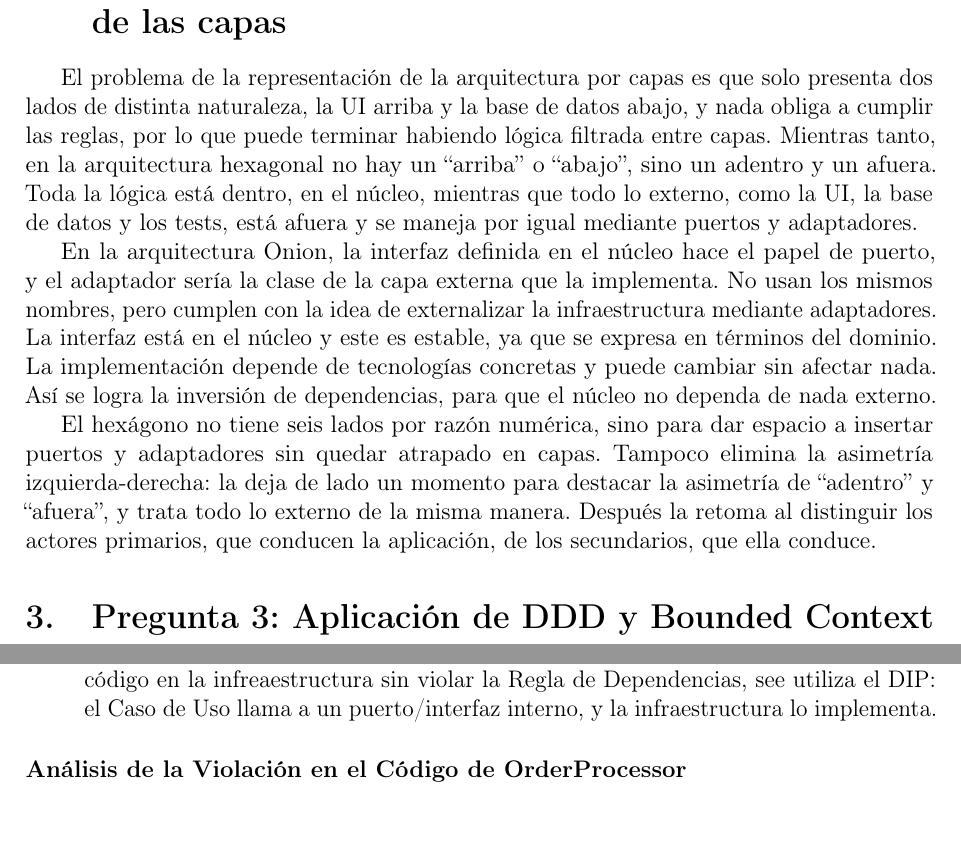
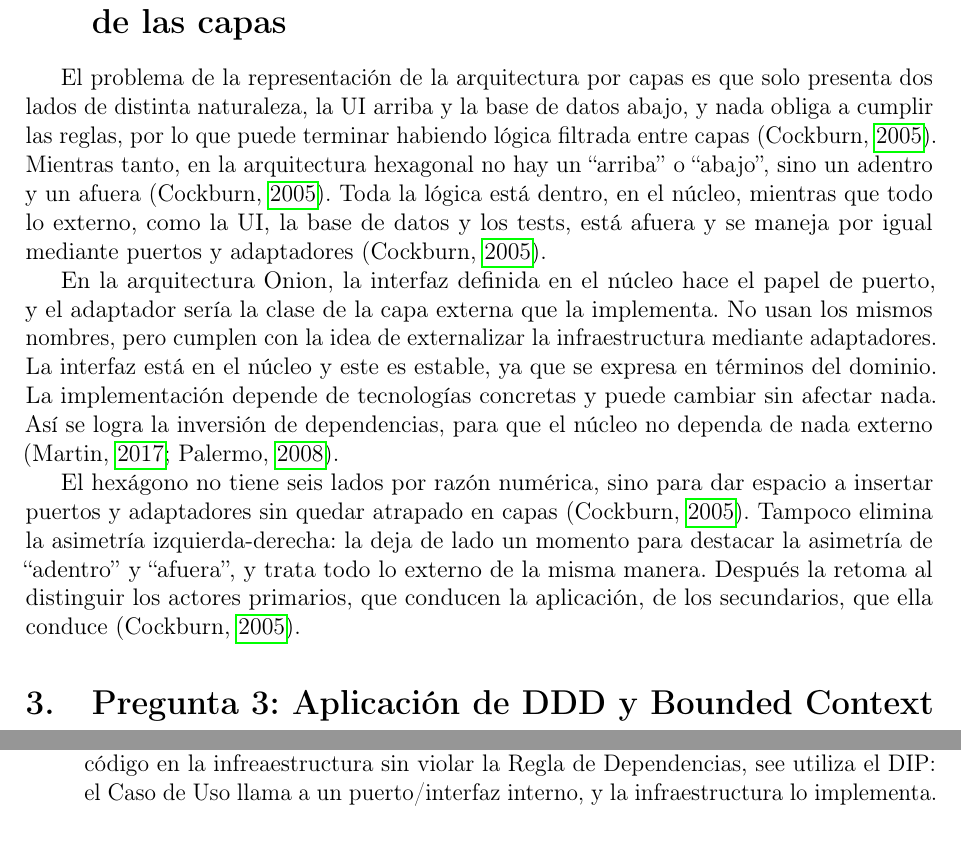
Before and after one commit to alfonsotejeda/astarship, a LaTeX document (Seminario 1/main.tex, which reads Seminario 1/secciones/p2.tex): two parts of pages 7 and 14 of 22, joined at a grey line, cut so that both start at the same text. Compiled offline with pdfLaTeX.

Commit message:
citas pregunta 2

```diff
--- a/Seminario 1/secciones/p2.tex
+++ b/Seminario 1/secciones/p2.tex
@@ -2,8 +2,8 @@
 
 % Responsable: Adrian Estevez Alvarez
 
-El problema de la representación de la arquitectura por capas es que solo presenta dos lados de distinta naturaleza, la UI arriba y la base de datos abajo, y nada obliga a cumplir las reglas, por lo que puede terminar habiendo lógica filtrada entre capas. Mientras tanto, en la arquitectura hexagonal no hay un ``arriba'' o ``abajo'', sino un adentro y un afuera. Toda la lógica está dentro, en el núcleo, mientras que todo lo externo, como la UI, la base de datos y los tests, está afuera y se maneja por igual mediante puertos y adaptadores.
+El problema de la representación de la arquitectura por capas es que solo presenta dos lados de distinta naturaleza, la UI arriba y la base de datos abajo, y nada obliga a cumplir las reglas, por lo que puede terminar habiendo lógica filtrada entre capas \parencite{cockburn2005}. Mientras tanto, en la arquitectura hexagonal no hay un ``arriba'' o ``abajo'', sino un adentro y un afuera \parencite{cockburn2005}. Toda la lógica está dentro, en el núcleo, mientras que todo lo externo, como la UI, la base de datos y los tests, está afuera y se maneja por igual mediante puertos y adaptadores \parencite{cockburn2005}.
 
-En la arquitectura Onion, la interfaz definida en el núcleo hace el papel de puerto, y el adaptador sería la clase de la capa externa que la implementa. No usan los mismos nombres, pero cumplen con la idea de externalizar la infraestructura mediante adaptadores. La interfaz está en el núcleo y este es estable, ya que se expresa en términos del dominio. La implementación depende de tecnologías concretas y puede cambiar sin afectar nada. Así se logra la inversión de dependencias, para que el núcleo no dependa de nada externo.
+En la arquitectura Onion, la interfaz definida en el núcleo hace el papel de puerto, y el adaptador sería la clase de la capa externa que la implementa. No usan los mismos nombres, pero cumplen con la idea de externalizar la infraestructura mediante adaptadores. La interfaz está en el núcleo y este es estable, ya que se expresa en términos del dominio. La implementación depende de tecnologías concretas y puede cambiar sin afectar nada. Así se logra la inversión de dependencias, para que el núcleo no dependa de nada externo \parencite{palermo2008, martin2017}.
 
-El hexágono no tiene seis lados por razón numérica, sino para dar espacio a insertar puertos y adaptadores sin quedar atrapado en capas. Tampoco elimina la asimetría izquierda-derecha: la deja de lado un momento para destacar la asimetría de ``adentro'' y ``afuera'', y trata todo lo externo de la misma manera. Después la retoma al distinguir los actores primarios, que conducen la aplicación, de los secundarios, que ella conduce.
+El hexágono no tiene seis lados por razón numérica, sino para dar espacio a insertar puertos y adaptadores sin quedar atrapado en capas \parencite{cockburn2005}. Tampoco elimina la asimetría izquierda-derecha: la deja de lado un momento para destacar la asimetría de ``adentro'' y ``afuera'', y trata todo lo externo de la misma manera. Después la retoma al distinguir los actores primarios, que conducen la aplicación, de los secundarios, que ella conduce \parencite{cockburn2005}.
```
